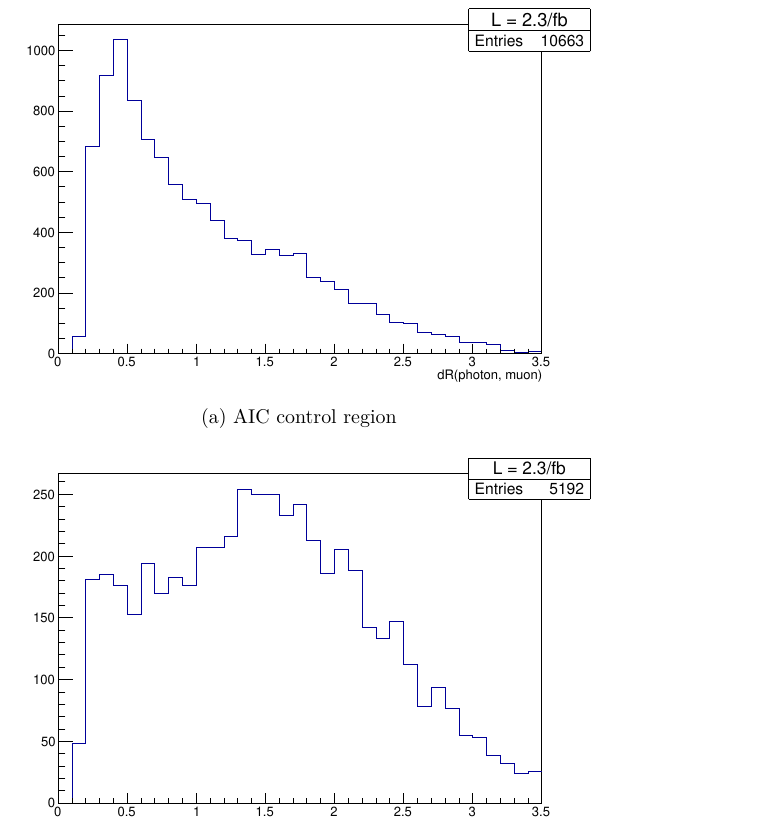
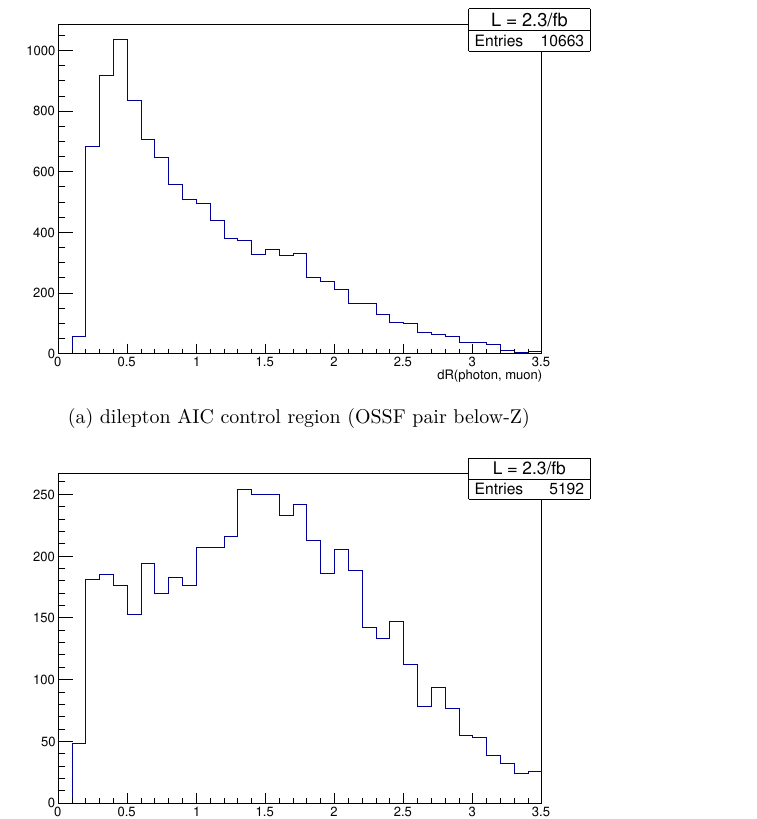
Before and after one commit to peterthomassen/PhDthesis, a LaTeX thesis (thesis.tex, which reads Background/bkg_fakeLight/bkg_fakeLight.tex): part of page 58 of 93, cut so that both start at the same text. Compiled offline with pdfLaTeX.

Commit message:
tiny text update

```diff
--- a/Background/bkg_fakeLight/bkg_fakeLight.tex
+++ b/Background/bkg_fakeLight/bkg_fakeLight.tex
@@ -31,7 +31,7 @@ We may therefore form a seed sample with photons as proxies for fake leptons com
 \begin{center}
 	\begin{subfigure}[b]{.7\textwidth}
 		\includegraphics[width=\textwidth]{Background/bkg_fakeLight/goodPhotonsDRgoodMuons_AIC}
-		\caption{AIC control region}
+		\caption{dilepton AIC control region (OSSF pair below-\Z)}
 	\end{subfigure}
 	\begin{subfigure}[b]{.7\textwidth}
 		\includegraphics[width=\textwidth]{Background/bkg_fakeLight/goodPhotonsDRgoodMuons_ONZ}
```
Also changed, not shown: 1 other file.
